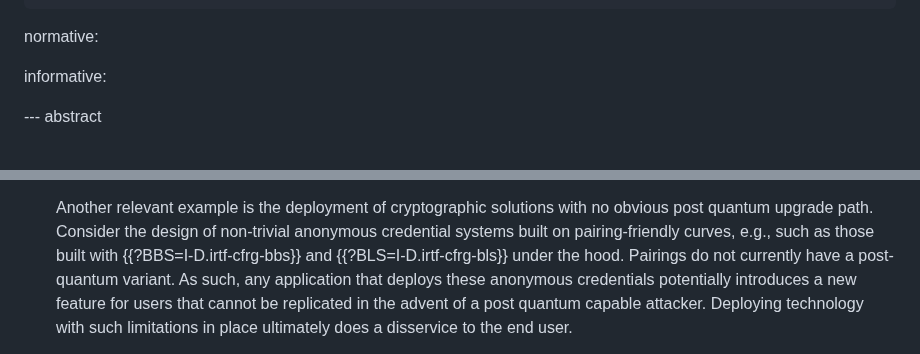
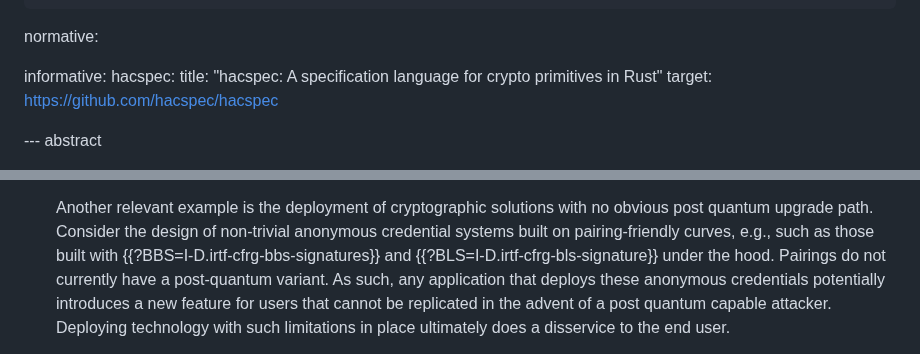
Before and after one commit to chris-wood/draft-crypto-deployment-considerations, a Markdown page: draft-crypto-deployment-considerations.md, 2 parts joined by grey strips. Drawn GitHub-style.

Commit message:
Fix references

```diff
--- a/draft-crypto-deployment-considerations.md
+++ b/draft-crypto-deployment-considerations.md
@@ -19,6 +19,9 @@ author:
 normative:
 
 informative:
+    hacspec:
+        title: "hacspec: A specification language for crypto primitives in Rust"
+        target: https://github.com/hacspec/hacspec
 
 
 --- abstract
@@ -326,8 +329,8 @@ solution is the long-term maintenance cost. There are many factors that go into
 
    Another relevant example is the deployment of cryptographic solutions with no obvious
    post quantum upgrade path. Consider the design of non-trivial anonymous credential systems
-   built on pairing-friendly curves, e.g., such as those built with {{?BBS=I-D.irtf-cfrg-bbs}}
-   and {{?BLS=I-D.irtf-cfrg-bls}} under the hood. Pairings do not currently have a post-quantum
+   built on pairing-friendly curves, e.g., such as those built with {{?BBS=I-D.irtf-cfrg-bbs-signatures}}
+   and {{?BLS=I-D.irtf-cfrg-bls-signature}} under the hood. Pairings do not currently have a post-quantum
    variant. As such, any application that deploys these anonymous credentials potentially
    introduces a new feature for users that cannot be replicated in the advent of a post quantum
    capable attacker. Deploying technology with such limitations in place ultimately does a
```
